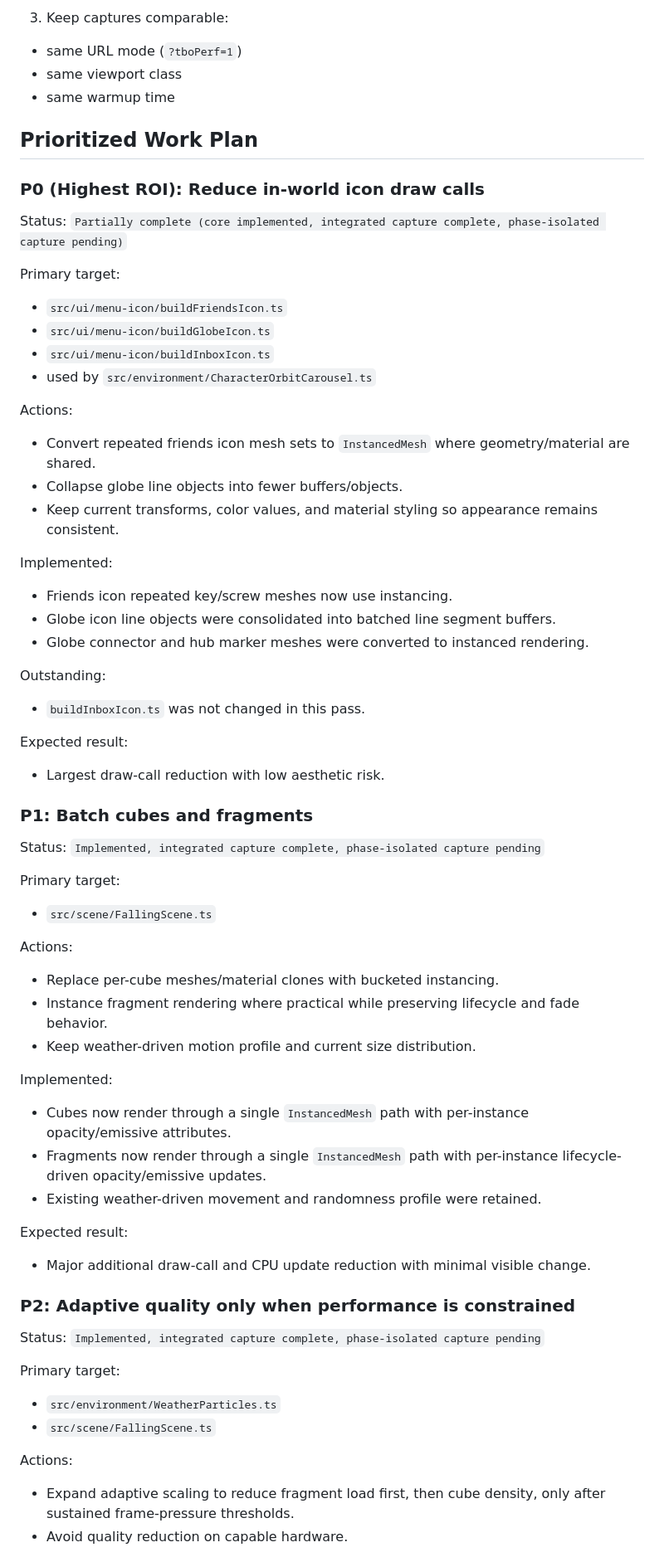
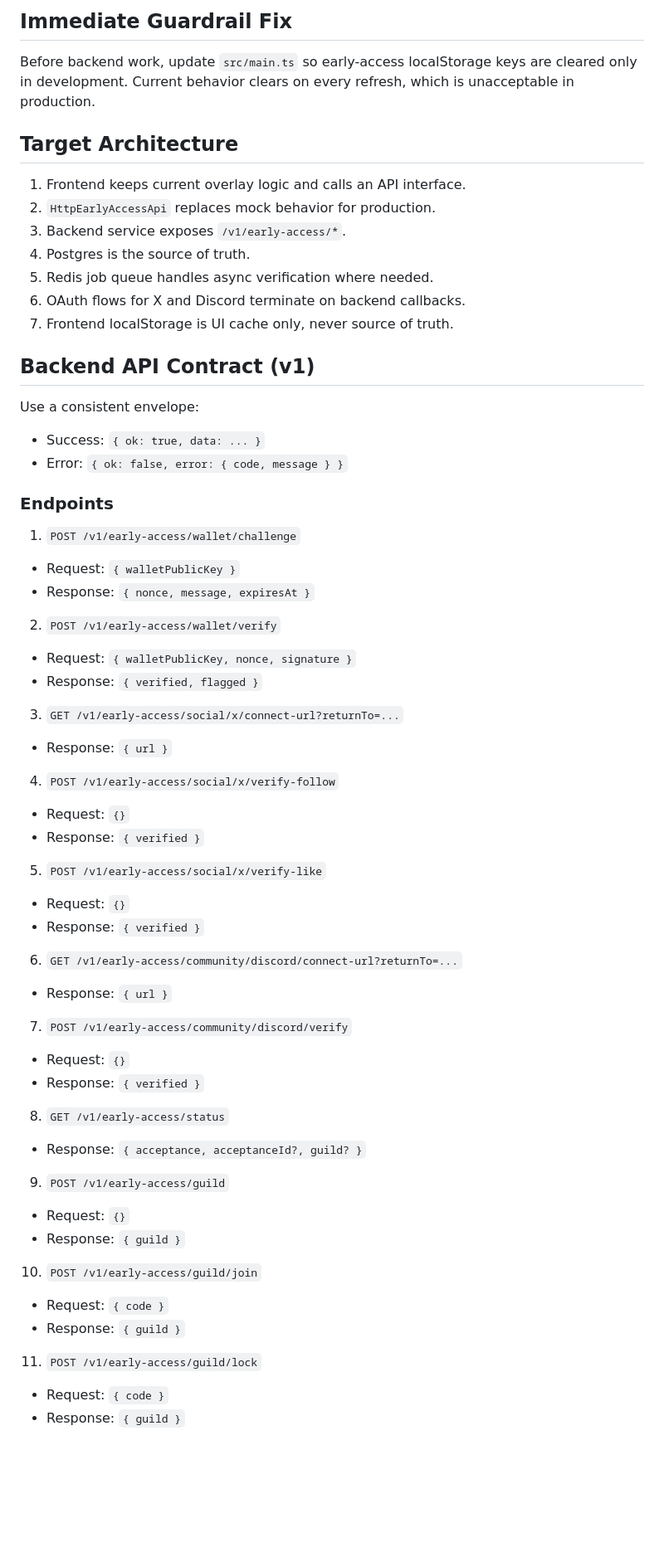
Before and after one commit to kazuolol/tbowebsite, a Markdown page: plan.md, the part around one of its changes. Shown at 83% size. Rendered like a GitHub page; blank space fills up the shorter version.

Commit message:
Update plan for early access backend integration

```diff
--- a/plan.md
+++ b/plan.md
@@ -111,66 +86,66 @@ Status:
 
-3. Keep captures comparable:
-- same URL mode (`?tboPerf=1`)
-- same viewport class
-- same warmup time
+## Immediate Guardrail Fix
 
-## Prioritized Work Plan
+Before backend work, update `src/main.ts` so early-access localStorage keys are cleared only in development.
+Current behavior clears on every refresh, which is unacceptable in production.
 
-### P0 (Highest ROI): Reduce in-world icon draw calls
+## Target Architecture
 
-Status: `Partially complete (core implemented, integrated capture complete, phase-isolated capture pending)`
+1. Frontend keeps current overlay logic and calls an API interface.
+2. `HttpEarlyAccessApi` replaces mock behavior for production.
+3. Backend service exposes `/v1/early-access/*`.
+4. Postgres is the source of truth.
+5. Redis job queue handles async verification where needed.
+6. OAuth flows for X and Discord terminate on backend callbacks.
+7. Frontend localStorage is UI cache only, never source of truth.
 
-Primary target:
-- `src/ui/menu-icon/buildFriendsIcon.ts`
-- `src/ui/menu-icon/buildGlobeIcon.ts`
-- `src/ui/menu-icon/buildInboxIcon.ts`
-- used by `src/environment/CharacterOrbitCarousel.ts`
+## Backend API Contract (v1)
 
-Actions:
-- Convert repeated friends icon mesh sets to `InstancedMesh` where geometry/material are shared.
-- Collapse globe line objects into fewer buffers/objects.
-- Keep current transforms, color values, and material styling so appearance remains consistent.
+Use a consistent envelope:
 
-Implemented:
-- Friends icon repeated key/screw meshes now use instancing.
-- Globe icon line objects were consolidated into batched line segment buffers.
-- Globe connector and hub marker meshes were converted to instanced rendering.
+- Success: `{ ok: true, data: ... }`
+- Error: `{ ok: false, error: { code, message } }`
 
-Outstanding:
-- `buildInboxIcon.ts` was not changed in this pass.
+### Endpoints
 
-Expected result:
-- Largest draw-call reduction with low aesthetic risk.
+1. `POST /v1/early-access/wallet/challenge`
+- Request: `{ walletPublicKey }`
+- Response: `{ nonce, message, expiresAt }`
 
-### P1: Batch cubes and fragments
+2. `POST /v1/early-access/wallet/verify`
+- Request: `{ walletPublicKey, nonce, signature }`
+- Response: `{ verified, flagged }`
 
-Status: `Implemented, integrated capture complete, phase-isolated capture pending`
+3. `GET /v1/early-access/social/x/connect-url?returnTo=...`
+- Response: `{ url }`
 
-Primary target:
-- `src/scene/FallingScene.ts`
+4. `POST /v1/early-access/social/x/verify-follow`
+- Request: `{}`
+- Response: `{ verified }`
 
-Actions:
-- Replace per-cube meshes/material clones with bucketed instancing.
-- Instance fragment rendering where practical while preserving lifecycle and fade behavior.
-- Keep weather-driven motion profile and current size distribution.
+5. `POST /v1/early-access/social/x/verify-like`
+- Request: `{}`
+- Response: `{ verified }`
 
-Implemented:
-- Cubes now render through a single `InstancedMesh` path with per-instance opacity/emissive attributes.
-- Fragments now render through a single `InstancedMesh` path with per-instance lifecycle-driven opacity/emissive updates.
-- Existing weather-driven movement and randomness profile were retained.
+6. `GET /v1/early-access/community/discord/connect-url?returnTo=...`
+- Response: `{ url }`
 
-Expected result:
-- Major additional draw-call and CPU update reduction with minimal visible change.
+7. `POST /v1/early-access/community/discord/verify`
+- Request: `{}`
+- Response: `{ verified }`
 
-### P2: Adaptive quality only when performance is constrained
+8. `GET /v1/early-access/status`
+- Response: `{ acceptance, acceptanceId?, guild? }`
 
-Status: `Implemented, integrated capture complete, phase-isolated capture pending`
+9. `POST /v1/early-access/guild`
+- Request: `{}`
+- Response: `{ guild }`
 
-Primary target:
-- `src/environment/WeatherParticles.ts`
-- `src/scene/FallingScene.ts`
+10. `POST /v1/early-access/guild/join`
+- Request: `{ code }`
+- Response: `{ guild }`
 
-Actions:
-- Expand adaptive scaling to reduce fragment load first, then cube density, only after sustained frame-pressure thresholds.
-- Avoid quality reduction on capable hardware.
+11. `POST /v1/early-access/guild/lock`
+- Request: `{ code }`
+- Response: `{ guild }`
 
```
Also changed, not shown: other parts of plan.md (+181 -128 lines).
